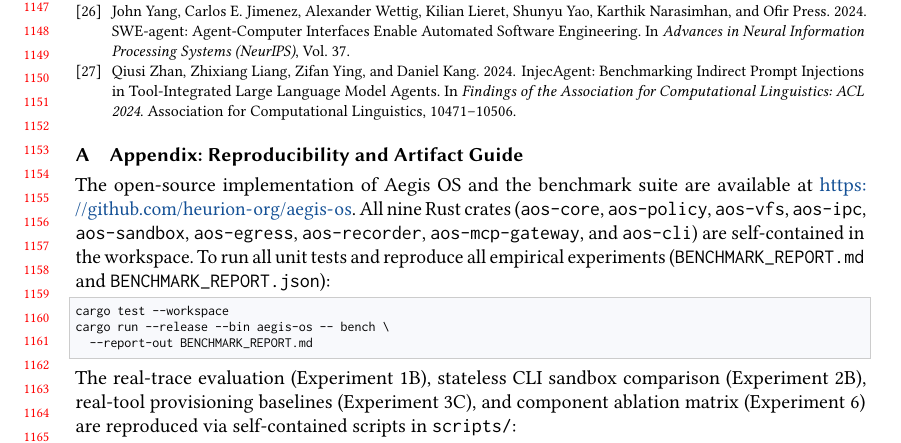
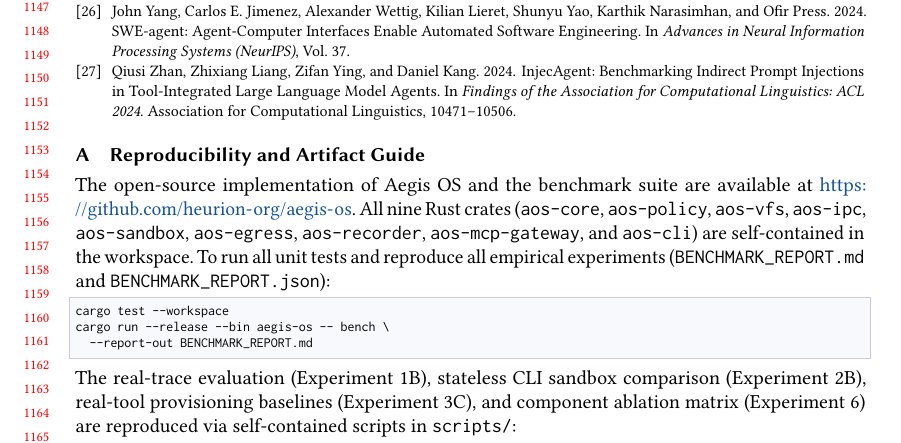
Before and after one commit to heurion-org/aegis-os, a LaTeX paper (paper/tosem/main_tosem.tex): part of page 24 of 24, cut so that both start at the same text. Compiled offline with pdfLaTeX.

Commit message:
docs(tosem): add ACM figure accessibility descriptions and clean appendix title

```diff
--- a/paper/tosem/main_tosem.tex
+++ b/paper/tosem/main_tosem.tex
@@ -786,7 +789,7 @@ We presented \textbf{Aegis OS}, a transactional, multi-tenant Agent Operating Sy
 \bibliography{references}
 \appendix
 
-\section{Appendix: Reproducibility and Artifact Guide}
+\section{Reproducibility and Artifact Guide}
 \label{sec:appendix}
 
 The open-source implementation of Aegis OS and the benchmark suite are available at \url{https://github.com/heurion-org/aegis-os}. All nine Rust crates (\texttt{aos-core}, \texttt{aos-policy}, \texttt{aos-vfs}, \texttt{aos-ipc}, \texttt{aos-sandbox}, \texttt{aos-egress}, \texttt{aos-recorder}, \texttt{aos-mcp-gateway}, and \texttt{aos-cli}) are self-contained in the workspace. To run all unit tests and reproduce all empirical experiments (\texttt{BENCHMARK\_REPORT.md} and \texttt{BENCHMARK\_REPORT.json}):
```
Also changed, not shown: paper/tosem/main_tosem.pdf, paper/tosem/main_tosem.tex (3 more changed lines), 1 other file.
